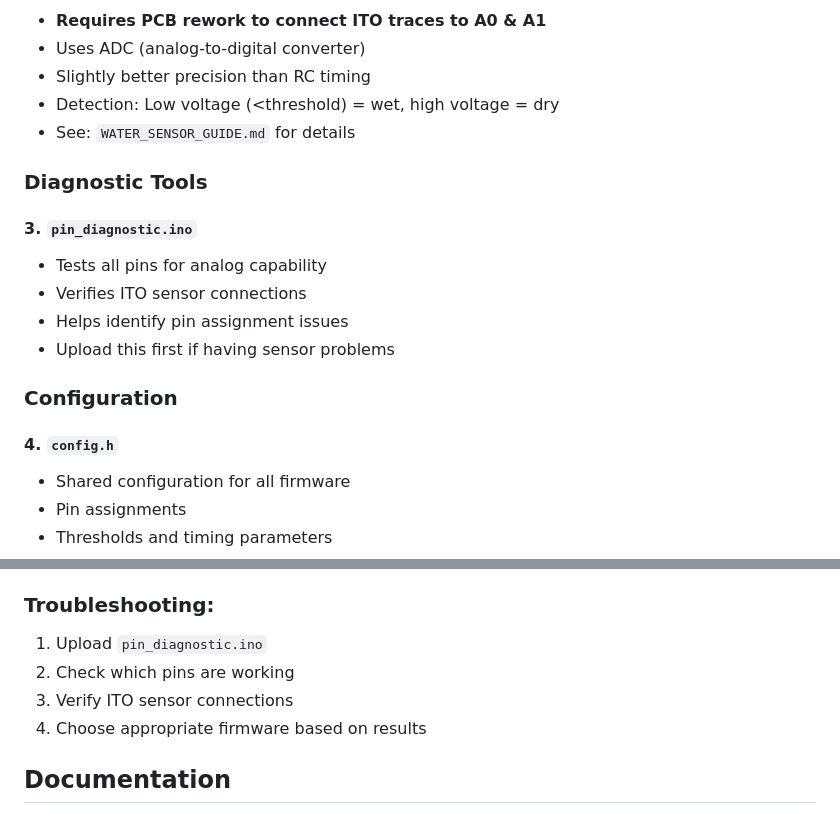
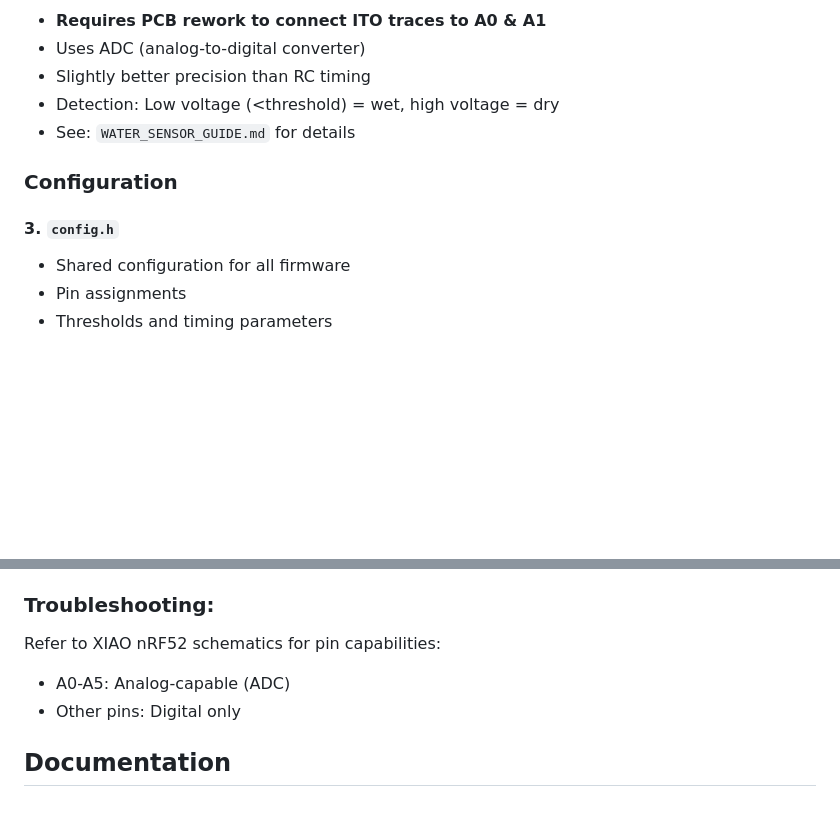
Before and after one commit to nikokozak/LeakSeek_NRF52_RBPi, a Markdown page: leakseek_firmware/README.md, 2 parts joined by grey strips. Rendered like a GitHub page; blank space fills up the shorter version.

Commit message:
docs: Remove pin_diagnostic references from README
Pin capabilities available in XIAO nRF52 schematics online.

🤖 Generated with [Claude Code](https://claude.com/claude-code)

Co-Authored-By: Claude <noreply@anthropic.com>

```diff
--- a/leakseek_firmware/README.md
+++ b/leakseek_firmware/README.md
@@ -23,17 +23,9 @@ This directory contains firmware for the XIAO nRF52 water sensor module.
 - Detection: Low voltage (<threshold) = wet, high voltage = dry
 - See: `WATER_SENSOR_GUIDE.md` for details
 
-### Diagnostic Tools
-
-#### 3. `pin_diagnostic.ino`
-- Tests all pins for analog capability
-- Verifies ITO sensor connections
-- Helps identify pin assignment issues
-- Upload this first if having sensor problems
-
 ### Configuration
 
-#### 4. `config.h`
+#### 3. `config.h`
 - Shared configuration for all firmware
 - Pin assignments
 - Thresholds and timing parameters
@@ -59,10 +51,9 @@ This directory contains firmware for the XIAO nRF52 water sensor module.
 
 ### Troubleshooting:
 
-1. Upload `pin_diagnostic.ino`
-2. Check which pins are working
-3. Verify ITO sensor connections
-4. Choose appropriate firmware based on results
+Refer to XIAO nRF52 schematics for pin capabilities:
+- A0-A5: Analog-capable (ADC)
+- Other pins: Digital only
 
 ## Documentation
 
```
